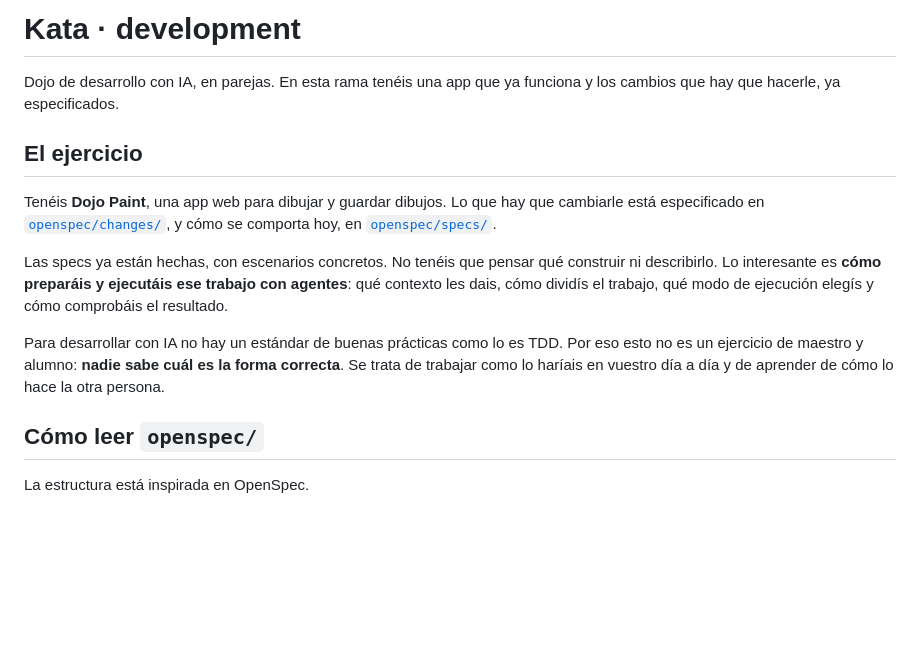
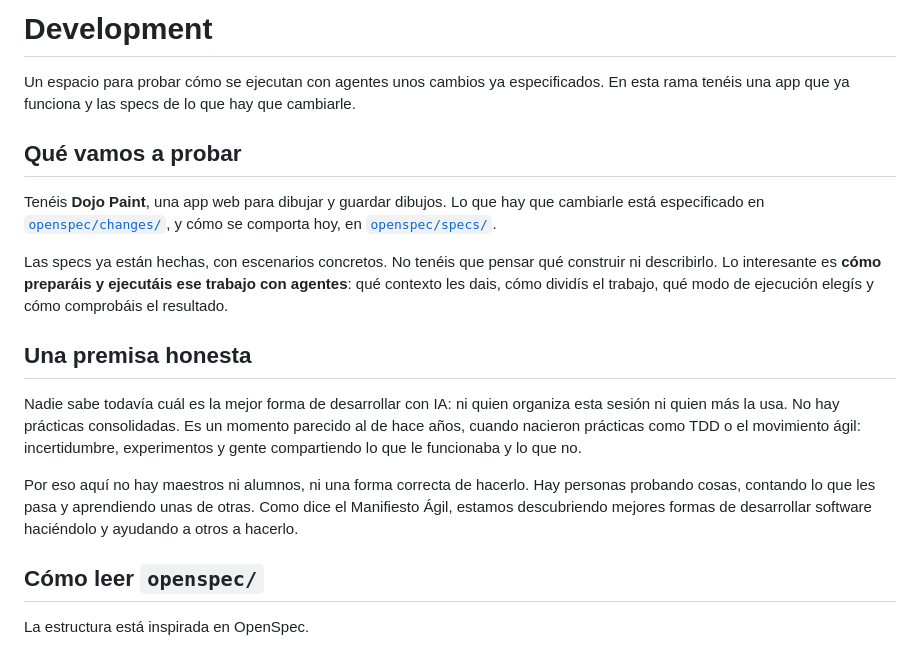
Before and after one commit to abrahamvallez/ai-dojo, a Markdown page: README.md, the part around one of its changes. GitHub-like rendering; blank space fills up the shorter version.

```diff
--- a/README.md
+++ b/README.md
@@ -1,14 +1,18 @@
-# Kata · development
+# Development
 
-Dojo de desarrollo con IA, en parejas. En esta rama tenéis una app que ya funciona y los cambios que hay que hacerle, ya especificados.
+Un espacio para probar cómo se ejecutan con agentes unos cambios ya especificados. En esta rama tenéis una app que ya funciona y las specs de lo que hay que cambiarle.
 
-## El ejercicio
+## Qué vamos a probar
 
 Tenéis **Dojo Paint**, una app web para dibujar y guardar dibujos. Lo que hay que cambiarle está especificado en [`openspec/changes/`](./openspec/changes), y cómo se comporta hoy, en [`openspec/specs/`](./openspec/specs).
 
 Las specs ya están hechas, con escenarios concretos. No tenéis que pensar qué construir ni describirlo. Lo interesante es **cómo preparáis y ejecutáis ese trabajo con agentes**: qué contexto les dais, cómo dividís el trabajo, qué modo de ejecución elegís y cómo comprobáis el resultado.
 
-Para desarrollar con IA no hay un estándar de buenas prácticas como lo es TDD. Por eso esto no es un ejercicio de maestro y alumno: **nadie sabe cuál es la forma correcta**. Se trata de trabajar como lo haríais en vuestro día a día y de aprender de cómo lo hace la otra persona.
+## Una premisa honesta
+
+Nadie sabe todavía cuál es la mejor forma de desarrollar con IA: ni quien organiza esta sesión ni quien más la usa. No hay prácticas consolidadas. Es un momento parecido al de hace años, cuando nacieron prácticas como TDD o el movimiento ágil: incertidumbre, experimentos y gente compartiendo lo que le funcionaba y lo que no.
+
+Por eso aquí no hay maestros ni alumnos, ni una forma correcta de hacerlo. Hay personas probando cosas, contando lo que les pasa y aprendiendo unas de otras. Como dice el Manifiesto Ágil, estamos descubriendo mejores formas de desarrollar software haciéndolo y ayudando a otros a hacerlo.
 
 ## Cómo leer `openspec/`
 
```
Also changed, not shown: other parts of README.md (+13 -11 lines).
